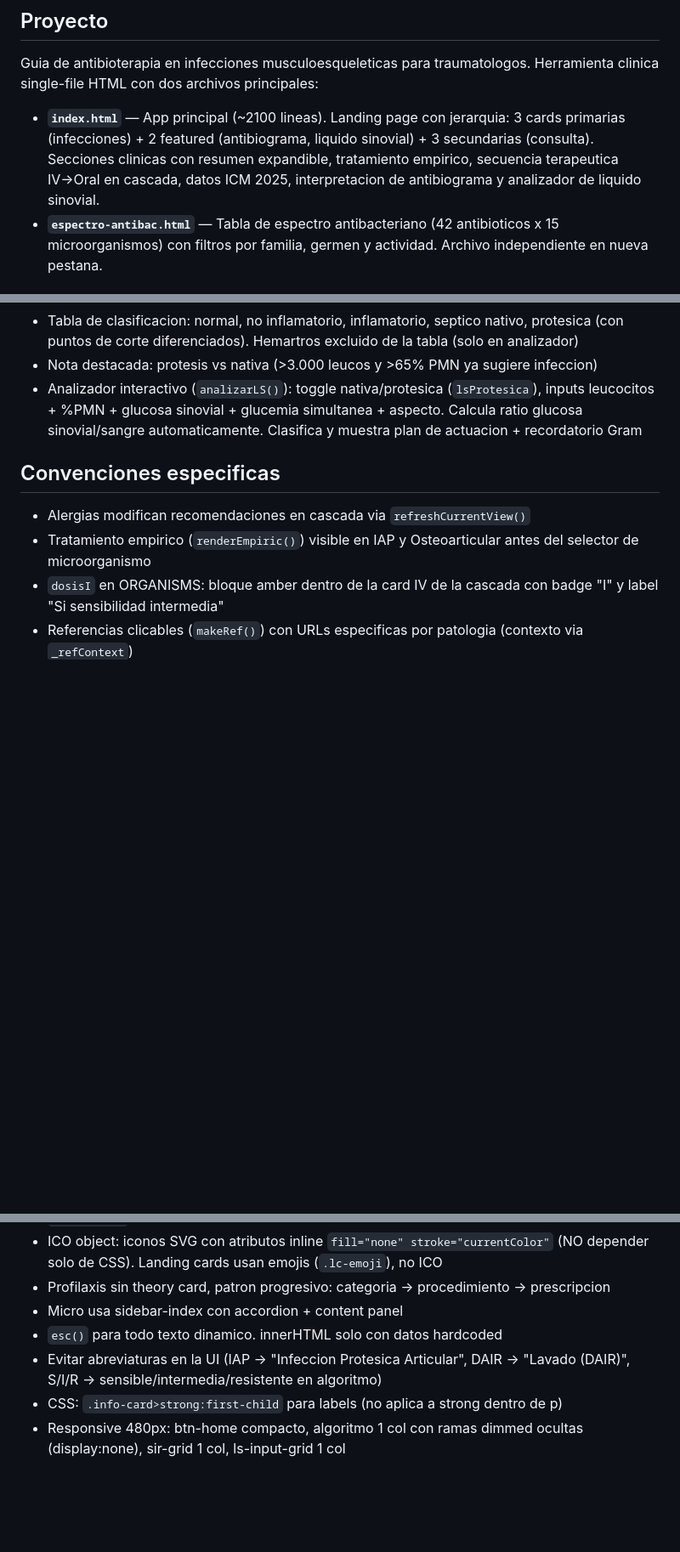
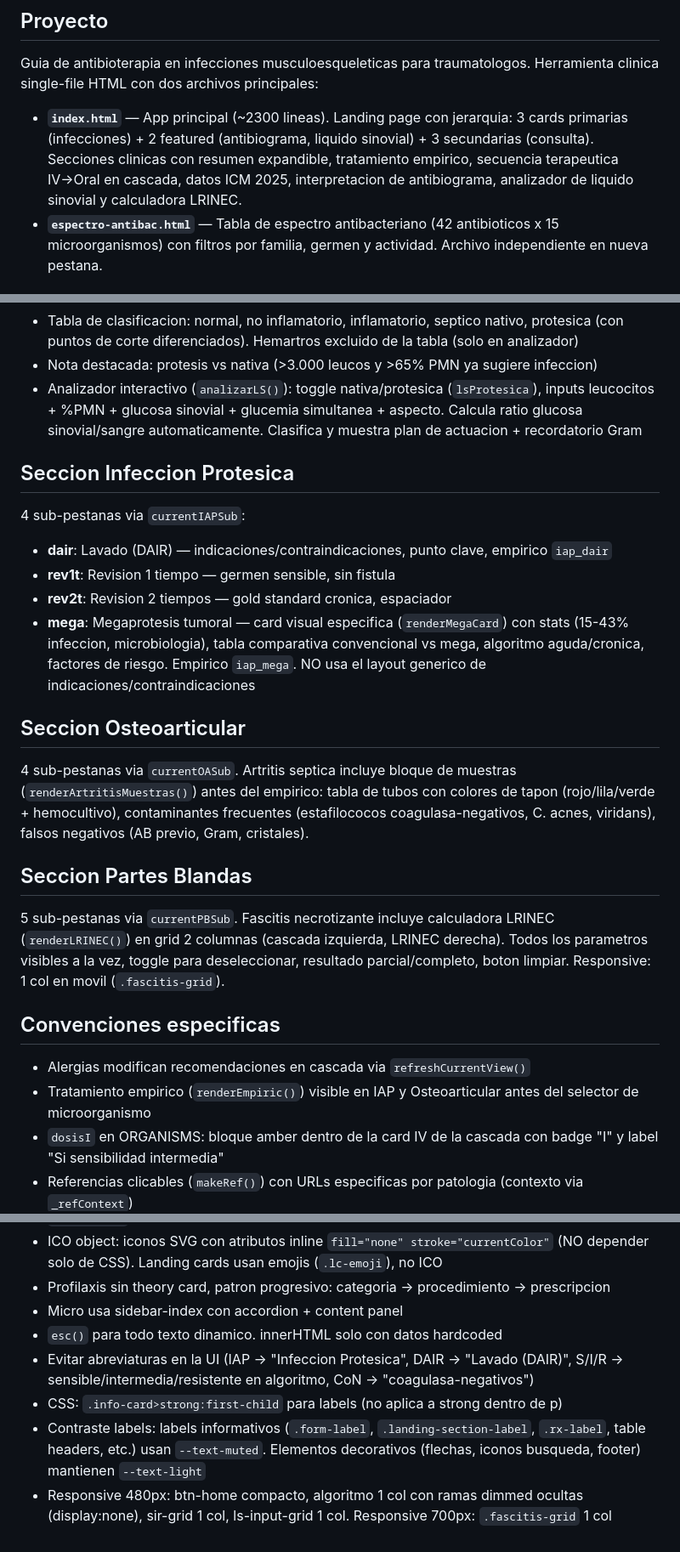
Before and after one commit to jmacot/Infecciones, a Markdown page: CLAUDE.md, 3 parts joined by grey strips. Shown at 85% size. GitHub-like rendering; blank space fills up the shorter version.

Commit message:
Actualizar CLAUDE.md: megaprotesis, artritis muestras, LRINEC, contraste
- Documentar seccion Infeccion Protesica con 4 sub-pestanas (incluye mega)
- Documentar seccion Osteoarticular con bloque muestras en artritis
- Documentar seccion Partes Blandas con calculadora LRINEC en fascitis
- Añadir LRINEC_PARAMS y _lrinec al estado global
- Actualizar convenciones: contraste labels, abreviaturas, responsive
- Actualizar descripcion index.html (~2300 lineas, LRINEC)

Co-Authored-By: Claude Opus 4.6 (1M context) <noreply@anthropic.com>

```diff
--- a/CLAUDE.md
+++ b/CLAUDE.md
@@ -6,7 +6,7 @@ This file provides guidance to Claude Code (claude.ai/code) when working with co
 
 Guia de antibioterapia en infecciones musculoesqueleticas para traumatologos. Herramienta clinica single-file HTML con dos archivos principales:
 
-- **`index.html`** — App principal (~2100 lineas). Landing page con jerarquia: 3 cards primarias (infecciones) + 2 featured (antibiograma, liquido sinovial) + 3 secundarias (consulta). Secciones clinicas con resumen expandible, tratamiento empirico, secuencia terapeutica IV→Oral en cascada, datos ICM 2025, interpretacion de antibiograma y analizador de liquido sinovial.
+- **`index.html`** — App principal (~2300 lineas). Landing page con jerarquia: 3 cards primarias (infecciones) + 2 featured (antibiograma, liquido sinovial) + 3 secundarias (consulta). Secciones clinicas con resumen expandible, tratamiento empirico, secuencia terapeutica IV→Oral en cascada, datos ICM 2025, interpretacion de antibiograma, analizador de liquido sinovial y calculadora LRINEC.
 - **`espectro-antibac.html`** — Tabla de espectro antibacteriano (42 antibioticos x 15 microorganismos) con filtros por familia, germen y actividad. Archivo independiente en nueva pestana.
 
 ## Sistema de diseno
@@ -57,6 +58,22 @@ Navegacion: `goLanding()` / `goSection(id)` muestran/ocultan divs. Micro section
 - Nota destacada: protesis vs nativa (>3.000 leucos y >65% PMN ya sugiere infeccion)
 - Analizador interactivo (`analizarLS()`): toggle nativa/protesica (`lsProtesica`), inputs leucocitos + %PMN + glucosa sinovial + glucemia simultanea + aspecto. Calcula ratio glucosa sinovial/sangre automaticamente. Clasifica y muestra plan de actuacion + recordatorio Gram
 
+## Seccion Infeccion Protesica
+
+4 sub-pestanas via `currentIAPSub`:
+- **dair**: Lavado (DAIR) — indicaciones/contraindicaciones, punto clave, empirico `iap_dair`
+- **rev1t**: Revision 1 tiempo — germen sensible, sin fistula
+- **rev2t**: Revision 2 tiempos — gold standard cronica, espaciador
+- **mega**: Megaprotesis tumoral — card visual especifica (`renderMegaCard`) con stats (15-43% infeccion, microbiologia), tabla comparativa convencional vs mega, algoritmo aguda/cronica, factores de riesgo. Empirico `iap_mega`. NO usa el layout generico de indicaciones/contraindicaciones
+
+## Seccion Osteoarticular
+
+4 sub-pestanas via `currentOASub`. Artritis septica incluye bloque de muestras (`renderArtritisMuestras()`) antes del empirico: tabla de tubos con colores de tapon (rojo/lila/verde + hemocultivo), contaminantes frecuentes (estafilococos coagulasa-negativos, C. acnes, viridans), falsos negativos (AB previo, Gram, cristales).
+
+## Seccion Partes Blandas
+
+5 sub-pestanas via `currentPBSub`. Fascitis necrotizante incluye calculadora LRINEC (`renderLRINEC()`) en grid 2 columnas (cascada izquierda, LRINEC derecha). Todos los parametros visibles a la vez, toggle para deseleccionar, resultado parcial/completo, boton limpiar. Responsive: 1 col en movil (`.fascitis-grid`).
+
 ## Convenciones especificas
 
 - Alergias modifican recomendaciones en cascada via `refreshCurrentView()`
@@ -67,6 +84,7 @@ Navegacion: `goLanding()` / `goSection(id)` muestran/ocultan divs. Micro section
 - Profilaxis sin theory card, patron progresivo: categoria → procedimiento → prescripcion
 - Micro usa sidebar-index con accordion + content panel
 - `esc()` para todo texto dinamico. innerHTML solo con datos hardcoded
-- Evitar abreviaturas en la UI (IAP → "Infeccion Protesica Articular", DAIR → "Lavado (DAIR)", S/I/R → sensible/intermedia/resistente en algoritmo)
+- Evitar abreviaturas en la UI (IAP → "Infeccion Protesica", DAIR → "Lavado (DAIR)", S/I/R → sensible/intermedia/resistente en algoritmo, CoN → "coagulasa-negativos")
 - CSS: `.info-card>strong:first-child` para labels (no aplica a strong dentro de p)
-- Responsive 480px: btn-home compacto, algoritmo 1 col con ramas dimmed ocultas (display:none), sir-grid 1 col, ls-input-grid 1 col
+- Contraste labels: labels informativos (`.form-label`, `.landing-section-label`, `.rx-label`, table headers, etc.) usan `--text-muted`. Elementos decorativos (flechas, iconos busqueda, footer) mantienen `--text-light`
+- Responsive 480px: btn-home compacto, algoritmo 1 col con ramas dimmed ocultas (display:none), sir-grid 1 col, ls-input-grid 1 col. Responsive 700px: `.fascitis-grid` 1 col
```
Also changed, not shown: other parts of CLAUDE.md (+2 -1 lines).
